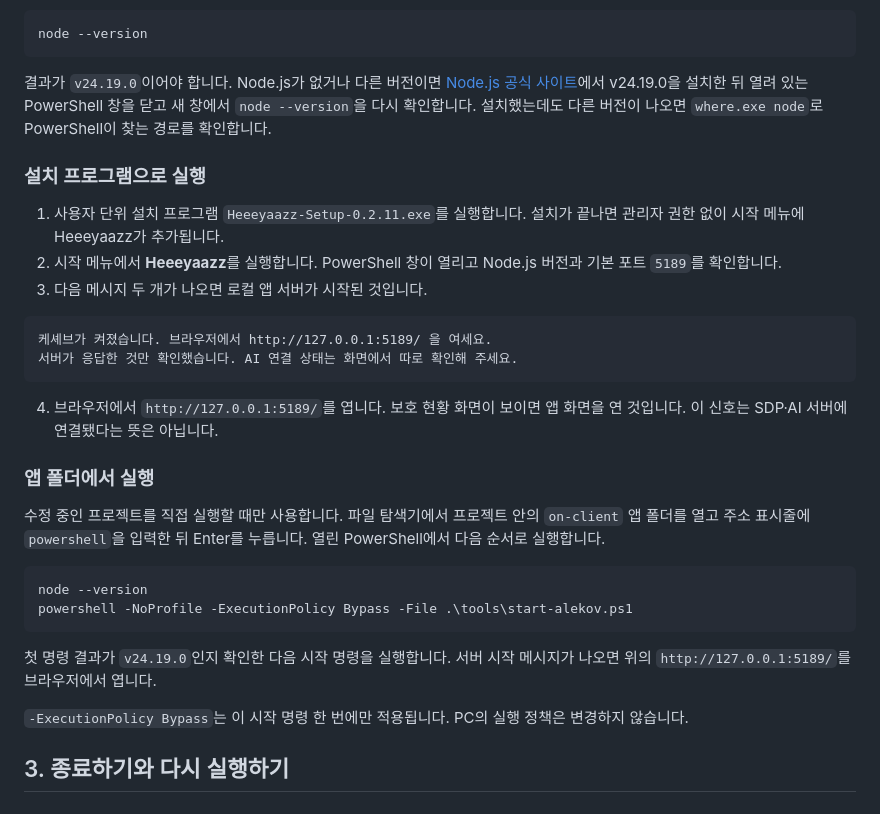
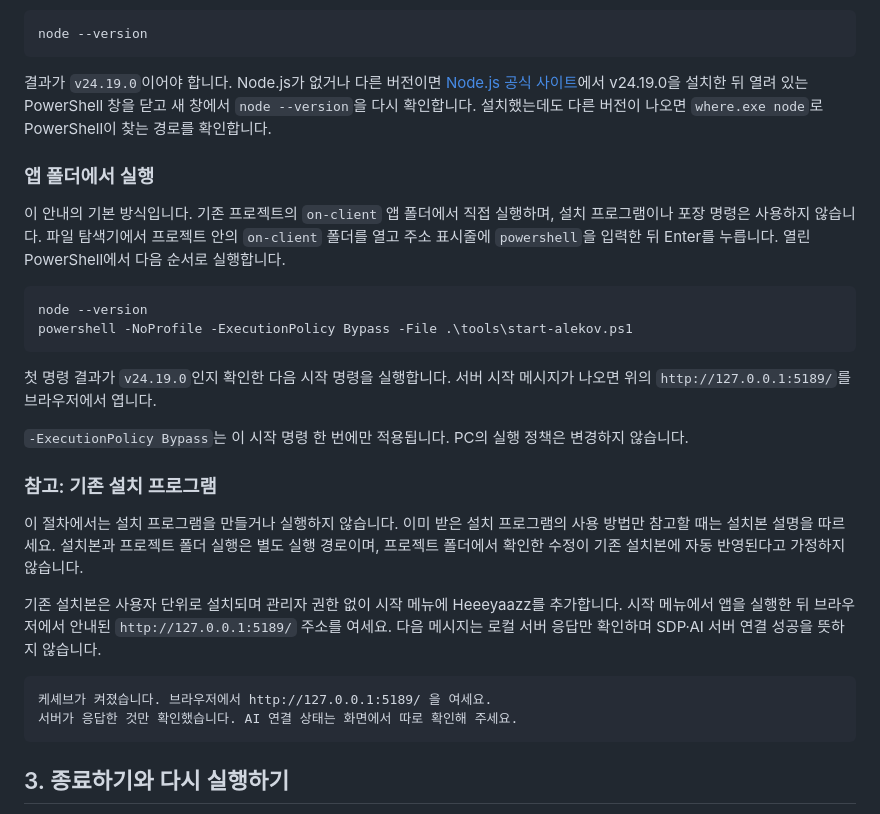
Before and after one commit to Elarin22/choi-bujang-secret-vault, a Markdown page: on-client/docs/STUDENT_LAUNCH_GUIDE.md, the part around the change. Rendered like a GitHub page.

Commit message:
docs: record Heeeyaazz local run and current status

````diff
--- a/on-client/docs/STUDENT_LAUNCH_GUIDE.md
+++ b/on-client/docs/STUDENT_LAUNCH_GUIDE.md
@@ -30,22 +30,9 @@ node --version
 
 결과가 `v24.19.0`이어야 합니다. Node.js가 없거나 다른 버전이면 [Node.js 공식 사이트](https://nodejs.org/)에서 v24.19.0을 설치한 뒤 열려 있는 PowerShell 창을 닫고 새 창에서 `node --version`을 다시 확인합니다. 설치했는데도 다른 버전이 나오면 `where.exe node`로 PowerShell이 찾는 경로를 확인합니다.
 
-### 설치 프로그램으로 실행
-
-1. 사용자 단위 설치 프로그램 `Heeeyaazz-Setup-0.2.11.exe`를 실행합니다. 설치가 끝나면 관리자 권한 없이 시작 메뉴에 Heeeyaazz가 추가됩니다.
-2. 시작 메뉴에서 **Heeeyaazz**를 실행합니다. PowerShell 창이 열리고 Node.js 버전과 기본 포트 `5189`를 확인합니다.
-3. 다음 메시지 두 개가 나오면 로컬 앱 서버가 시작된 것입니다.
-
-```text
-케셰브가 켜졌습니다. 브라우저에서 http://127.0.0.1:5189/ 을 여세요.
-서버가 응답한 것만 확인했습니다. AI 연결 상태는 화면에서 따로 확인해 주세요.
-```
-
-4. 브라우저에서 `http://127.0.0.1:5189/`를 엽니다. 보호 현황 화면이 보이면 앱 화면을 연 것입니다. 이 신호는 SDP·AI 서버에 연결됐다는 뜻은 아닙니다.
-
 ### 앱 폴더에서 실행
 
-수정 중인 프로젝트를 직접 실행할 때만 사용합니다. 파일 탐색기에서 프로젝트 안의 `on-client` 앱 폴더를 열고 주소 표시줄에 `powershell`을 입력한 뒤 Enter를 누릅니다. 열린 PowerShell에서 다음 순서로 실행합니다.
+이 안내의 기본 방식입니다. 기존 프로젝트의 `on-client` 앱 폴더에서 직접 실행하며, 설치 프로그램이나 포장 명령은 사용하지 않습니다. 파일 탐색기에서 프로젝트 안의 `on-client` 폴더를 열고 주소 표시줄에 `powershell`을 입력한 뒤 Enter를 누릅니다. 열린 PowerShell에서 다음 순서로 실행합니다.
 
 ```powershell
 node --version
@@ -55,6 +42,17 @@ powershell -NoProfile -ExecutionPolicy Bypass -File .\tools\start-alekov.ps1
 첫 명령 결과가 `v24.19.0`인지 확인한 다음 시작 명령을 실행합니다. 서버 시작 메시지가 나오면 위의 `http://127.0.0.1:5189/`를 브라우저에서 엽니다.
 
 `-ExecutionPolicy Bypass`는 이 시작 명령 한 번에만 적용됩니다. PC의 실행 정책은 변경하지 않습니다.
+
+### 참고: 기존 설치 프로그램
+
+이 절차에서는 설치 프로그램을 만들거나 실행하지 않습니다. 이미 받은 설치 프로그램의 사용 방법만 참고할 때는 설치본 설명을 따르세요. 설치본과 프로젝트 폴더 실행은 별도 실행 경로이며, 프로젝트 폴더에서 확인한 수정이 기존 설치본에 자동 반영된다고 가정하지 않습니다.
+
+기존 설치본은 사용자 단위로 설치되며 관리자 권한 없이 시작 메뉴에 Heeeyaazz를 추가합니다. 시작 메뉴에서 앱을 실행한 뒤 브라우저에서 안내된 `http://127.0.0.1:5189/` 주소를 여세요. 다음 메시지는 로컬 서버 응답만 확인하며 SDP·AI 서버 연결 성공을 뜻하지 않습니다.
+
+```text
+케셰브가 켜졌습니다. 브라우저에서 http://127.0.0.1:5189/ 을 여세요.
+서버가 응답한 것만 확인했습니다. AI 연결 상태는 화면에서 따로 확인해 주세요.
+```
 
 ## 3. 종료하기와 다시 실행하기
 
````
Also changed, not shown: on-client/docs/STUDENT_DEMO_SUMMARY.md (added, +155 -0 lines).
